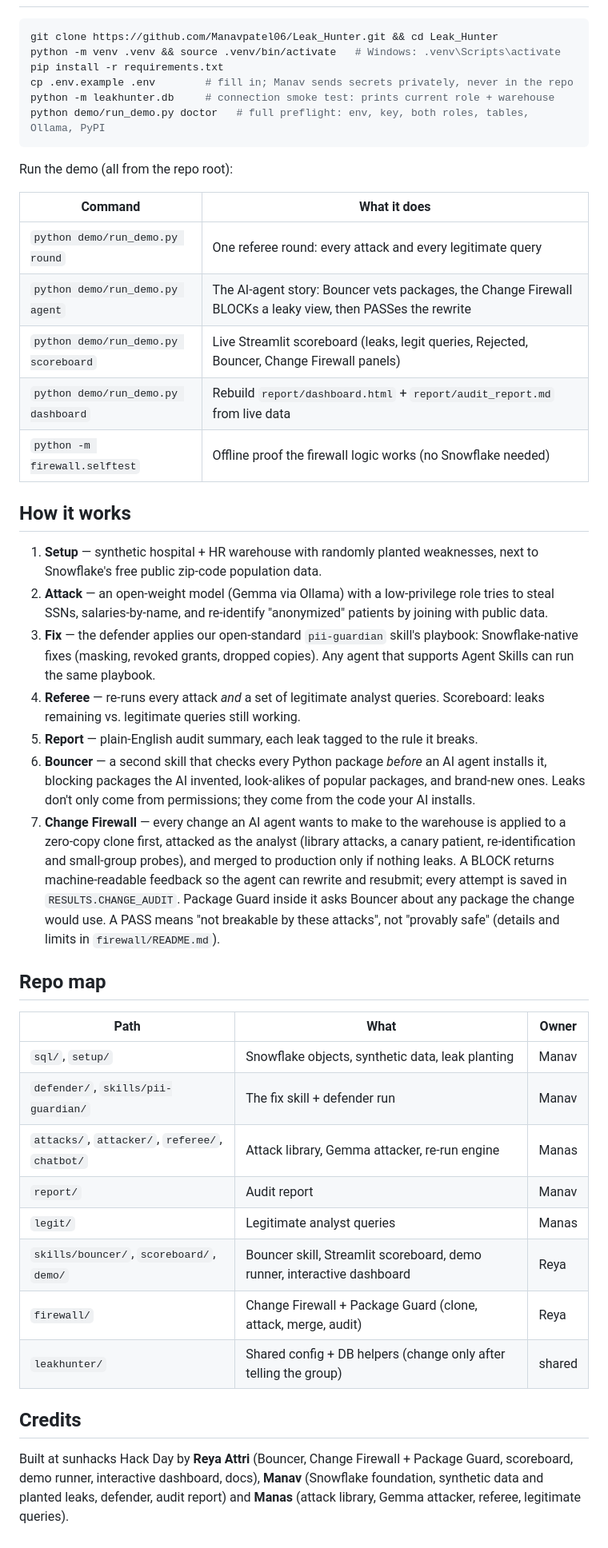
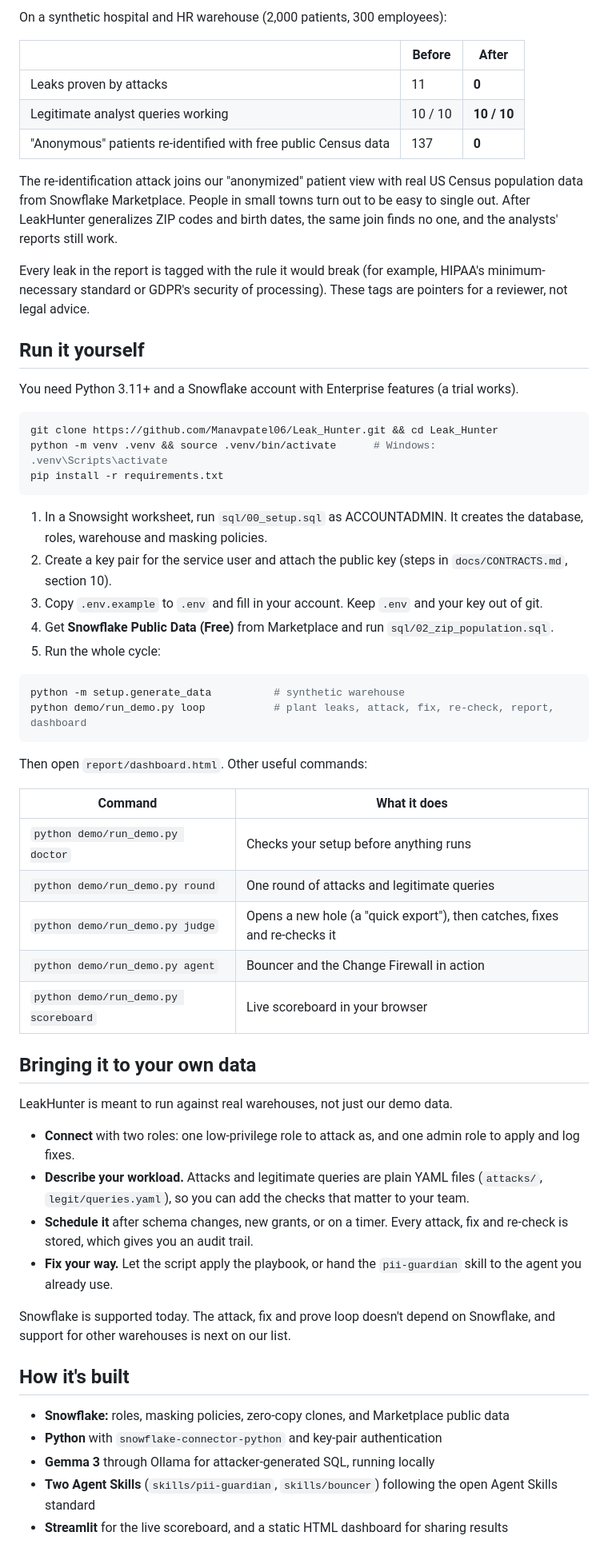
Before and after one commit to Manavpatel06/Leak_Hunter, a Markdown page: README.md, the part around one of its changes. Shown at 80% size. GitHub-like rendering.

Commit message:
[docs] product dashboard + public README

````diff
--- a/README.md
+++ b/README.md
@@ -24,47 +34,62 @@ Background reading: `docs/IDEA.md` (the pitch), `docs/DEMO.md` (the expo script)
+On a synthetic hospital and HR warehouse (2,000 patients, 300 employees):
+
+| | Before | After |
+|---|---|---|
+| Leaks proven by attacks | 11 | **0** |
+| Legitimate analyst queries working | 10 / 10 | **10 / 10** |
+| "Anonymous" patients re-identified with free public Census data | 137 | **0** |
+
+The re-identification attack joins our "anonymized" patient view with real US Census population data from Snowflake Marketplace. People in small towns turn out to be easy to single out. After LeakHunter generalizes ZIP codes and birth dates, the same join finds no one, and the analysts' reports still work.
+
+Every leak in the report is tagged with the rule it would break (for example, HIPAA's minimum-necessary standard or GDPR's security of processing). These tags are pointers for a reviewer, not legal advice.
+
+## Run it yourself
+
+You need Python 3.11+ and a Snowflake account with Enterprise features (a trial works).
 
 ```bash
 git clone https://github.com/Manavpatel06/Leak_Hunter.git && cd Leak_Hunter
-python -m venv .venv && source .venv/bin/activate   # Windows: .venv\Scripts\activate
+python -m venv .venv && source .venv/bin/activate      # Windows: .venv\Scripts\activate
 pip install -r requirements.txt
-cp .env.example .env        # fill in; Manav sends secrets privately, never in the repo
-python -m leakhunter.db     # connection smoke test: prints current role + warehouse
-python demo/run_demo.py doctor   # full preflight: env, key, both roles, tables, Ollama, PyPI
 ```
 
-Run the demo (all from the repo root):
+1. In a Snowsight worksheet, run `sql/00_setup.sql` as ACCOUNTADMIN. It creates the database, roles, warehouse and masking policies.
+2. Create a key pair for the service user and attach the public key (steps in `docs/CONTRACTS.md`, section 10).
+3. Copy `.env.example` to `.env` and fill in your account. Keep `.env` and your key out of git.
+4. Get **Snowflake Public Data (Free)** from Marketplace and run `sql/02_zip_population.sql`.
+5. Run the whole cycle:
+
+```bash
+python -m setup.generate_data          # synthetic warehouse
+python demo/run_demo.py loop           # plant leaks, attack, fix, re-check, report, dashboard
+```
+
+Then open `report/dashboard.html`. Other useful commands:
 
 | Command | What it does |
 |---|---|
-| `python demo/run_demo.py round` | One referee round: every attack and every legitimate query |
-| `python demo/run_demo.py agent` | The AI-agent story: Bouncer vets packages, the Change Firewall BLOCKs a leaky view, then PASSes the rewrite |
-| `python demo/run_demo.py scoreboard` | Live Streamlit scoreboard (leaks, legit queries, Rejected, Bouncer, Change Firewall panels) |
-| `python demo/run_demo.py dashboard` | Rebuild `report/dashboard.html` + `report/audit_report.md` from live data |
-| `python -m firewall.selftest` | Offline proof the firewall logic works (no Snowflake needed) |
+| `python demo/run_demo.py doctor` | Checks your setup before anything runs |
+| `python demo/run_demo.py round` | One round of attacks and legitimate queries |
+| `python demo/run_demo.py judge` | Opens a new hole (a "quick export"), then catches, fixes and re-checks it |
+| `python demo/run_demo.py agent` | Bouncer and the Change Firewall in action |
+| `python demo/run_demo.py scoreboard` | Live scoreboard in your browser |
 
-## How it works
+## Bringing it to your own data
 
-1. **Setup** — synthetic hospital + HR warehouse with randomly planted weaknesses, next to Snowflake's free public zip-code population data.
-2. **Attack** — an open-weight model (Gemma via Ollama) with a low-privilege role tries to steal SSNs, salaries-by-name, and re-identify "anonymized" patients by joining with public data.
-3. **Fix** — the defender applies our open-standard `pii-guardian` skill's playbook: Snowflake-native fixes (masking, revoked grants, dropped copies). Any agent that supports Agent Skills can run the same playbook.
-4. **Referee** — re-runs every attack *and* a set of legitimate analyst queries. Scoreboard: leaks remaining vs. legitimate queries still working.
-5. **Report** — plain-English audit summary, each leak tagged to the rule it breaks.
-6. **Bouncer** — a second skill that checks every Python package *before* an AI agent installs it, blocking packages the AI invented, look-alikes of popular packages, and brand-new ones. Leaks don't only come from permissions; they come from the code your AI installs.
-7. **Change Firewall** — every change an AI agent wants to make to the warehouse is applied to a zero-copy clone first, attacked as the analyst (library attacks, a canary patient, re-identification and small-group probes), and merged to production only if nothing leaks. A BLOCK returns machine-readable feedback so the agent can rewrite and resubmit; every attempt is saved in `RESULTS.CHANGE_AUDIT`. Package Guard inside it asks Bouncer about any package the change would use. A PASS means "not breakable by these attacks", not "provably safe" (details and limits in `firewall/README.md`).
+LeakHunter is meant to run against real warehouses, not just our demo data.
 
-## Repo map
+- **Connect** with two roles: one low-privilege role to attack as, and one admin role to apply and log fixes.
+- **Describe your workload.** Attacks and legitimate queries are plain YAML files (`attacks/`, `legit/queries.yaml`), so you can add the checks that matter to your team.
+- **Schedule it** after schema changes, new grants, or on a timer. Every attack, fix and re-check is stored, which gives you an audit trail.
+- **Fix your way.** Let the script apply the playbook, or hand the `pii-guardian` skill to the agent you already use.
 
-| Path | What | Owner |
-|---|---|---|
-| `sql/`, `setup/` | Snowflake objects, synthetic data, leak planting | Manav |
-| `defender/`, `skills/pii-guardian/` | The fix skill + defender run | Manav |
-| `attacks/`, `attacker/`, `referee/`, `chatbot/` | Attack library, Gemma attacker, re-run engine | Manas |
-| `report/` | Audit report | Manav |
-| `legit/` | Legitimate analyst queries | Manas |
-| `skills/bouncer/`, `scoreboard/`, `demo/` | Bouncer skill, Streamlit scoreboard, demo runner, interactive dashboard | Reya |
-| `firewall/` | Change Firewall + Package Guard (clone, attack, merge, audit) | Reya |
-| `leakhunter/` | Shared config + DB helpers (change only after telling the group) | shared |
+Snowflake is supported today. The attack, fix and prove loop doesn't depend on Snowflake, and support for other warehouses is next on our list.
 
-## Credits
+## How it's built
 
-Built at sunhacks Hack Day by **Reya Attri** (Bouncer, Change Firewall + Package Guard, scoreboard, demo runner, interactive dashboard, docs), **Manav** (Snowflake foundation, synthetic data and planted leaks, defender, audit report) and **Manas** (attack library, Gemma attacker, referee, legitimate queries).
+- **Snowflake:** roles, masking policies, zero-copy clones, and Marketplace public data
+- **Python** with `snowflake-connector-python` and key-pair authentication
+- **Gemma 3** through Ollama for attacker-generated SQL, running locally
+- **Two Agent Skills** (`skills/pii-guardian`, `skills/bouncer`) following the open Agent Skills standard
+- **Streamlit** for the live scoreboard, and a static HTML dashboard for sharing results
 
````
Also changed, not shown: other parts of README.md (+34 -14 lines), docs/dashboard.png (added), 2 other files.
